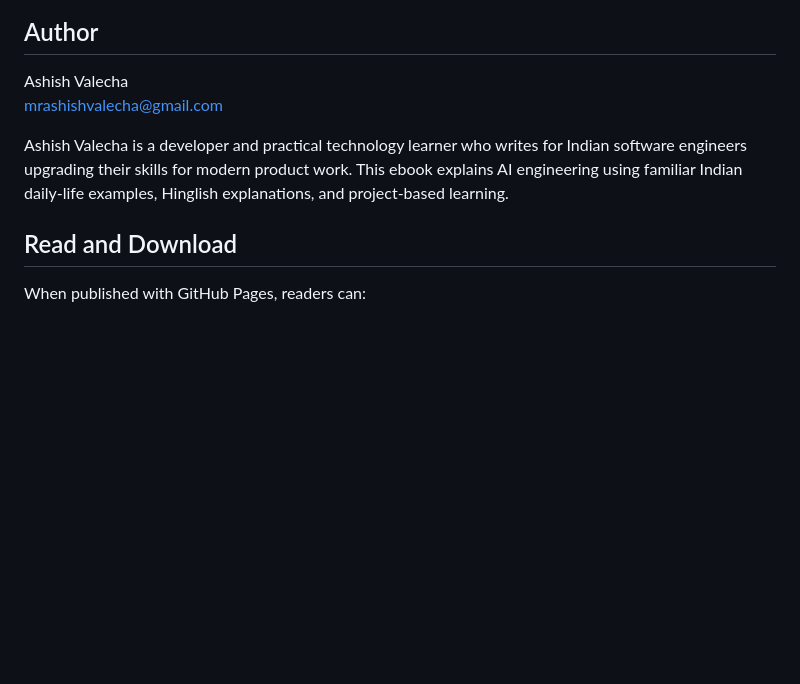
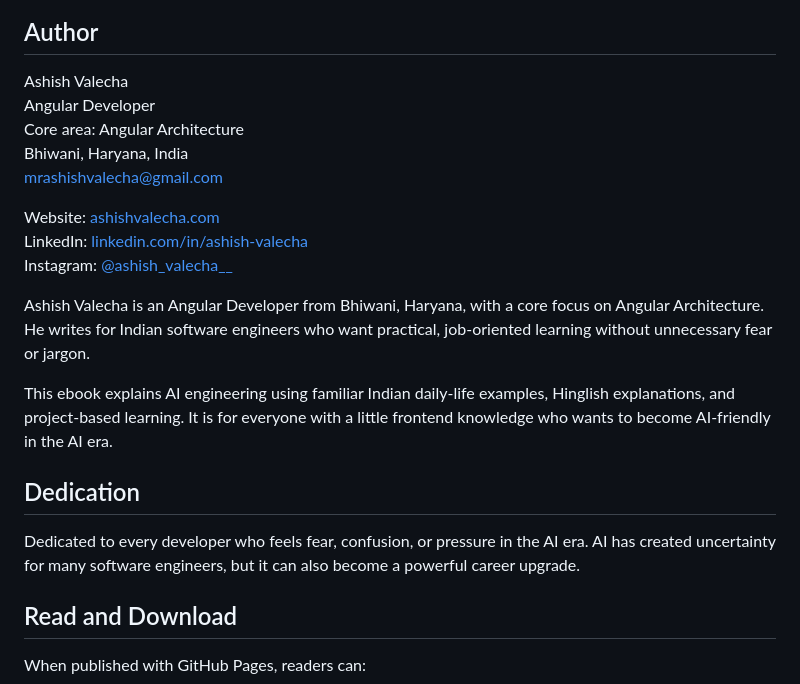
Before and after one commit to mrashishvalecha/frontend-to-ai-engineer-indian-style, a Markdown page: README.md, the part around the change. Drawn GitHub-style; blank space fills up the shorter version.

```diff
--- a/README.md
+++ b/README.md
@@ -5,9 +5,22 @@ Indian-style practical ebook for Angular and React developers who want to upgrad
 ## Author
 
 Ashish Valecha
+Angular Developer
+Core area: Angular Architecture
+Bhiwani, Haryana, India
 mrashishvalecha@gmail.com
 
-Ashish Valecha is a developer and practical technology learner who writes for Indian software engineers upgrading their skills for modern product work. This ebook explains AI engineering using familiar Indian daily-life examples, Hinglish explanations, and project-based learning.
+Website: [ashishvalecha.com](https://www.ashishvalecha.com)
+LinkedIn: [linkedin.com/in/ashish-valecha](https://www.linkedin.com/in/ashish-valecha/)
+Instagram: [@ashish_valecha__](https://www.instagram.com/ashish_valecha__/)
+
+Ashish Valecha is an Angular Developer from Bhiwani, Haryana, with a core focus on Angular Architecture. He writes for Indian software engineers who want practical, job-oriented learning without unnecessary fear or jargon.
+
+This ebook explains AI engineering using familiar Indian daily-life examples, Hinglish explanations, and project-based learning. It is for everyone with a little frontend knowledge who wants to become AI-friendly in the AI era.
+
+## Dedication
+
+Dedicated to every developer who feels fear, confusion, or pressure in the AI era. AI has created uncertainty for many software engineers, but it can also become a powerful career upgrade.
 
 ## Read and Download
 
```
Also changed, not shown: frontend-to-ai-engineer-indian-style.md (+31 -1 lines), publishing/FREE_PUBLISHING_CHECKLIST.md (+8 -0 lines), assets/cover.png, docs/assets/cover.png, 5 other files.
